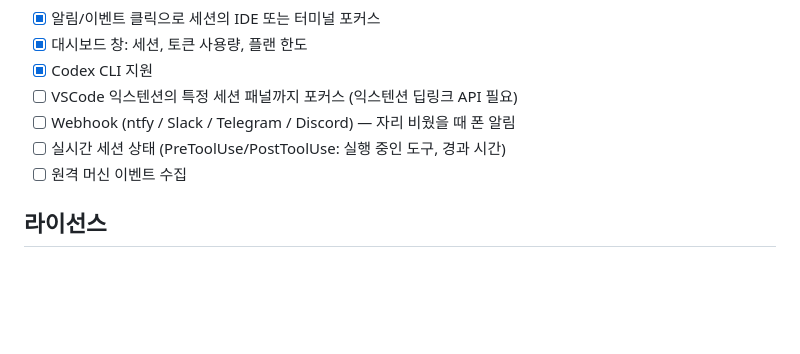
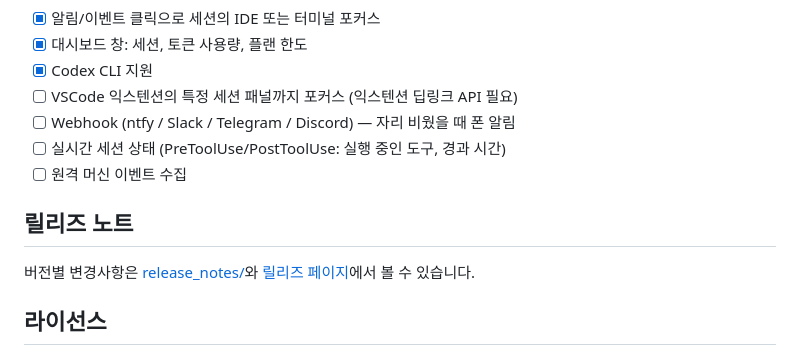
Before and after one commit to CoderGangW/agent-notify, a Markdown page: docs/README.ko.md, the part around the change. GitHub-like rendering; blank space fills up the shorter version.

Commit message:
docs: link release notes from the READMEs

```diff
--- a/docs/README.ko.md
+++ b/docs/README.ko.md
@@ -131,6 +131,10 @@ go run ./tools/genicon assets && go build
 - [ ] 실시간 세션 상태 (PreToolUse/PostToolUse: 실행 중인 도구, 경과 시간)
 - [ ] 원격 머신 이벤트 수집
 
+## 릴리즈 노트
+
+버전별 변경사항은 [release_notes/](../release_notes/)와 [릴리즈 페이지](https://github.com/CoderGangW/agent-notify/releases)에서 볼 수 있습니다.
+
 ## 라이선스
 
 소스 공개형 라이선스: 무수정 사용·재배포는 자유(상업적 사용 포함)이나, 수정 및 수정본 배포는 서면 허가 필요. [LICENSE](../LICENSE) 참고.
```
Also changed, not shown: README.md (+4 -0 lines), docs/README.zh-CN.md (+4 -0 lines).
